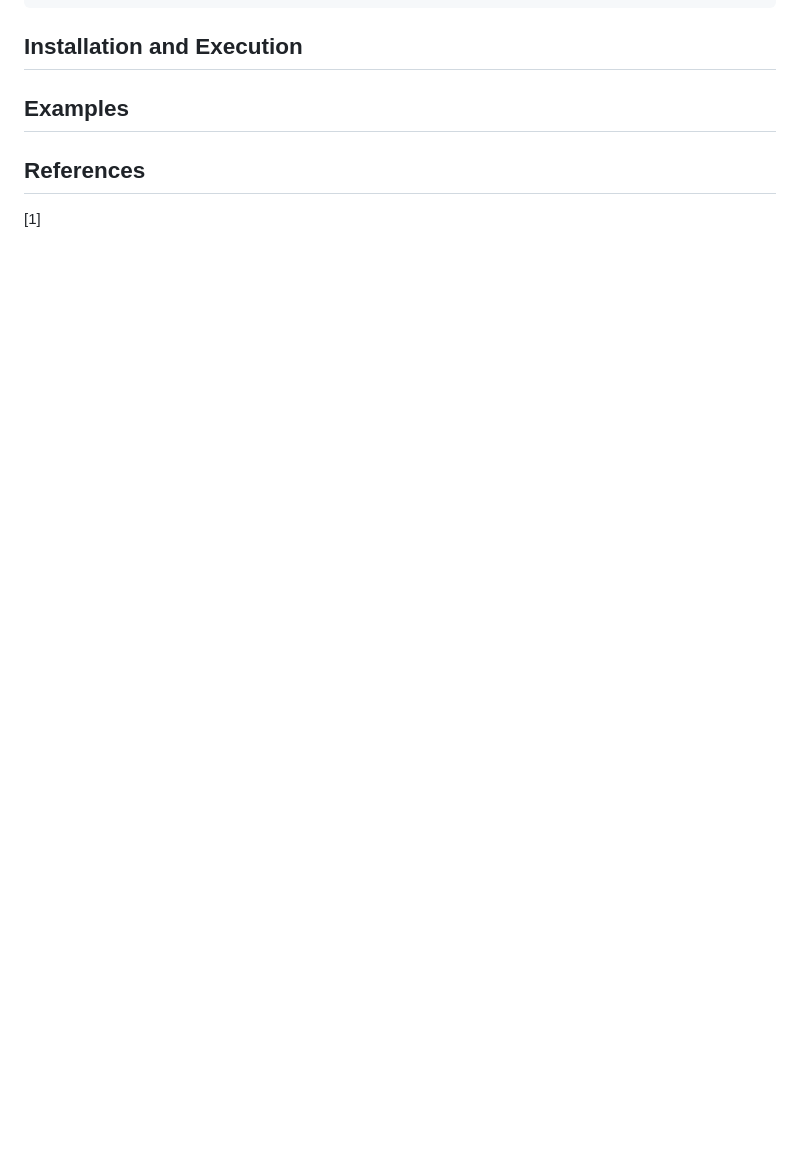
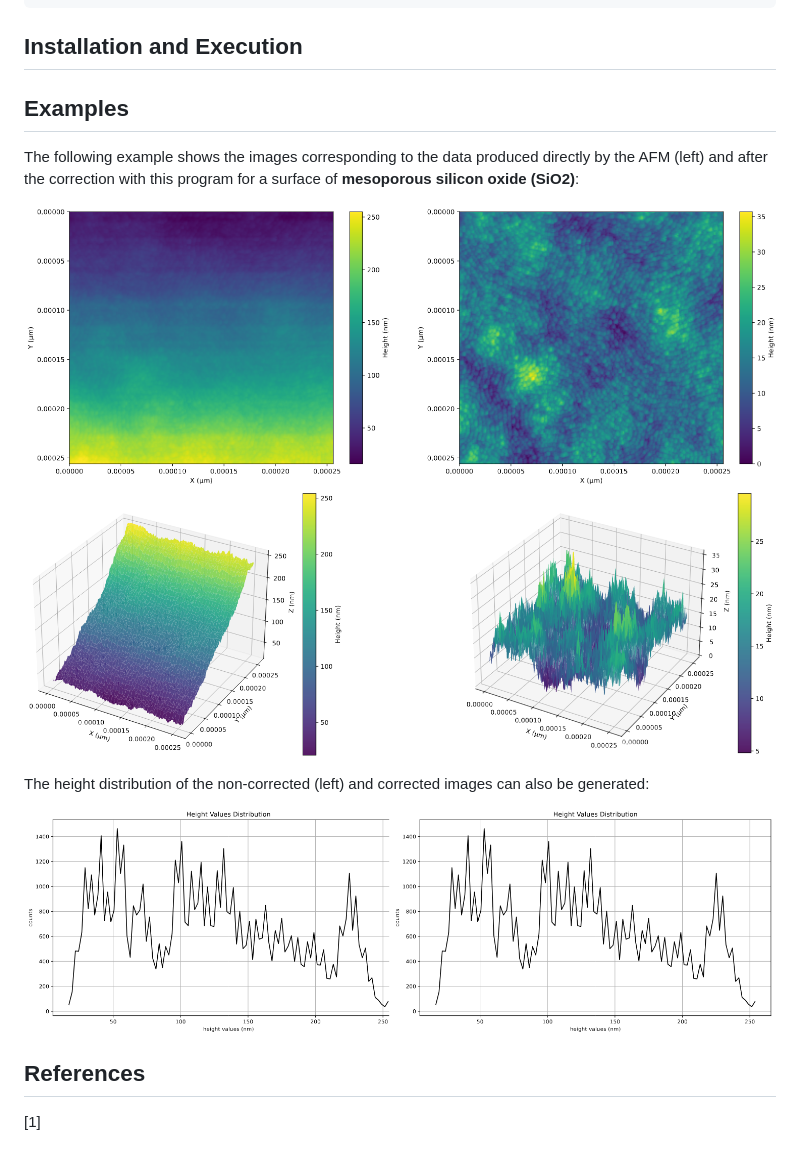
Before and after one commit to Rotore02/AFM_analysis, a Markdown page: README.md, the part around the change. Rendered like a GitHub page; pictures changed too: docs/images/2d_example_comparison.png (added), docs/images/3d_example_comparison.png (added), docs/images/height_dist_comparison.png (added); blank space fills up the shorter version.

Commit message:
Uploaded some examples.

```diff
--- a/README.md
+++ b/README.md
@@ -46,6 +46,15 @@ AFM_analysis/
 ## Installation and Execution
 
 ## Examples
+The following example shows the images corresponding to the data produced directly by the AFM (left) and after the correction with this program for a surface of **mesoporous silicon oxide (SiO2)**:
+
+![alt text](docs/images/2d_example_comparison.png)
+![alt text](docs/images/3d_example_comparison.png)
+
+The height distribution of the non-corrected (left) and corrected images can also be generated:
+
+![alt text](docs/images/height_dist_comparison.png)
+
 
 ## References
 [1]
```
Also changed, not shown: 1 other file.
